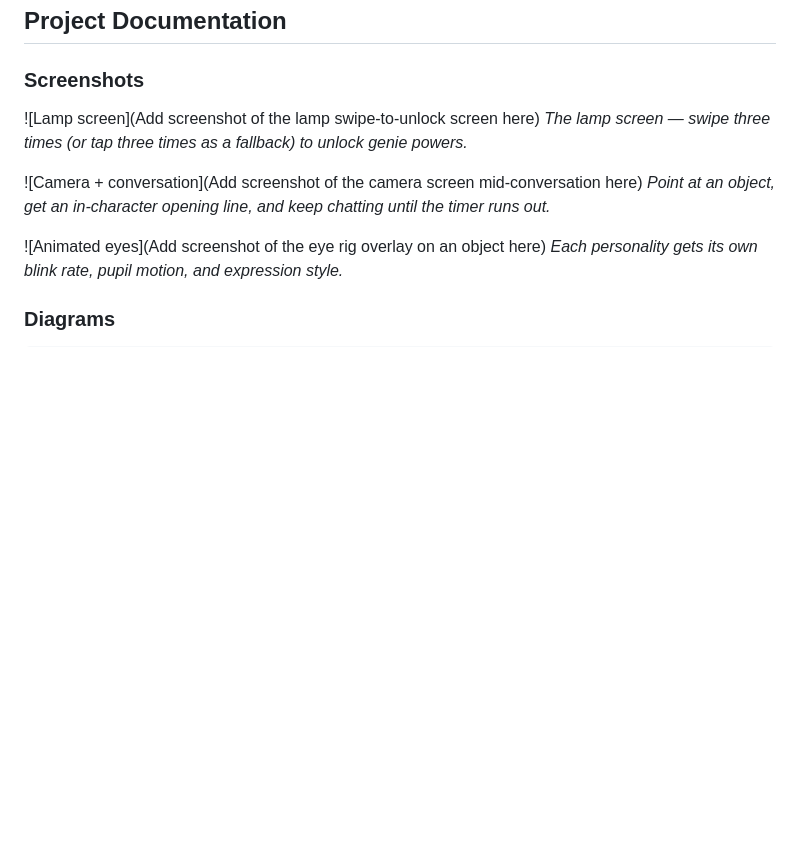
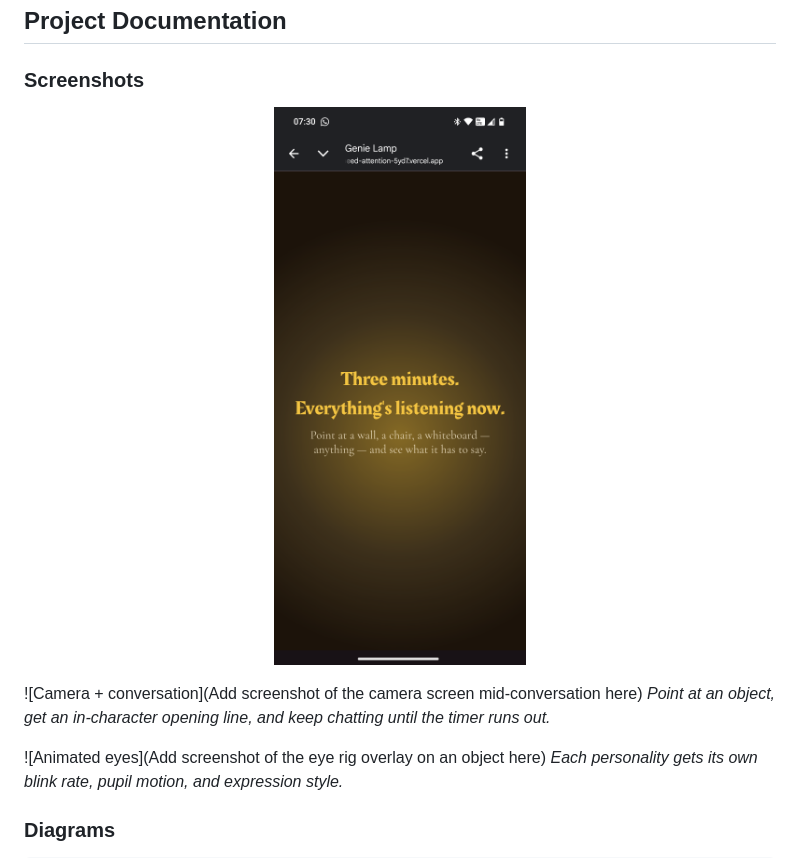
Before and after one commit to Aswathi04/INeedAttention, a Markdown page: README.md, the part around one of its changes. Drawn GitHub-style; pictures changed too: assets/app-demo.png (added); blank space fills up the shorter version.

Commit message:
Add UI screenshots and update README

```diff
--- a/README.md
+++ b/README.md
@@ -62,8 +62,9 @@ vercel --prod
 ## Project Documentation
 
 ### Screenshots
-![Lamp screen](Add screenshot of the lamp swipe-to-unlock screen here)
-*The lamp screen — swipe three times (or tap three times as a fallback) to unlock genie powers.*
+<p align="center">
+  <img src="./assets/app-demo.png" alt="Genie Lamp Screenshot" width="350"/>
+</p>
 
 ![Camera + conversation](Add screenshot of the camera screen mid-conversation here)
 *Point at an object, get an in-character opening line, and keep chatting until the timer runs out.*
```
Also changed, not shown: other parts of README.md (+4 -0 lines), 2 other files.
